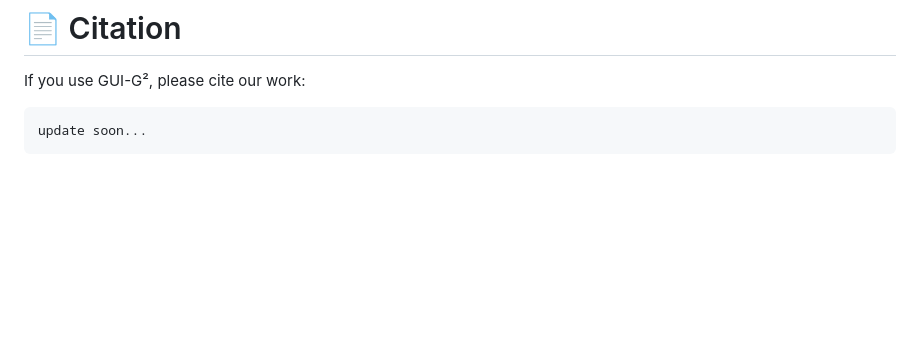
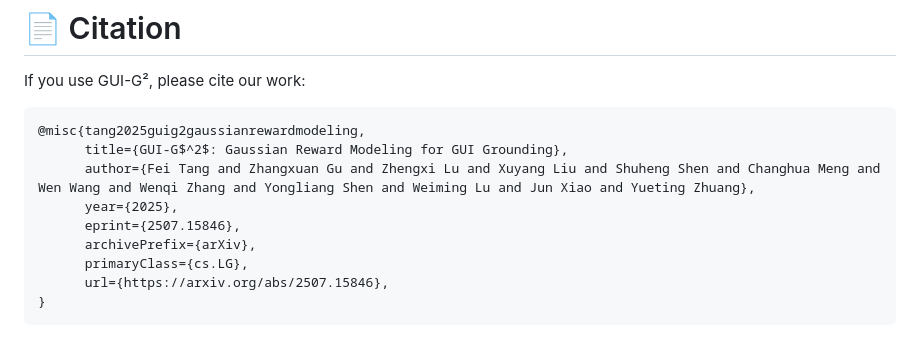
Before and after one commit to ZJU-REAL/GUI-G2, a Markdown page: README.md, the part around the change. GitHub-like rendering; blank space fills up the shorter version.

Commit message:
Update README.md
update the citation

````diff
--- a/README.md
+++ b/README.md
@@ -161,5 +161,13 @@ Key components:
 If you use GUI-G², please cite our work:
 
 ```bibtex
-update soon...
+@misc{tang2025guig2gaussianrewardmodeling,
+      title={GUI-G$^2$: Gaussian Reward Modeling for GUI Grounding},
+      author={Fei Tang and Zhangxuan Gu and Zhengxi Lu and Xuyang Liu and Shuheng Shen and Changhua Meng and Wen Wang and Wenqi Zhang and Yongliang Shen and Weiming Lu and Jun Xiao and Yueting Zhuang},
+      year={2025},
+      eprint={2507.15846},
+      archivePrefix={arXiv},
+      primaryClass={cs.LG},
+      url={https://arxiv.org/abs/2507.15846},
+}
 ```
````
